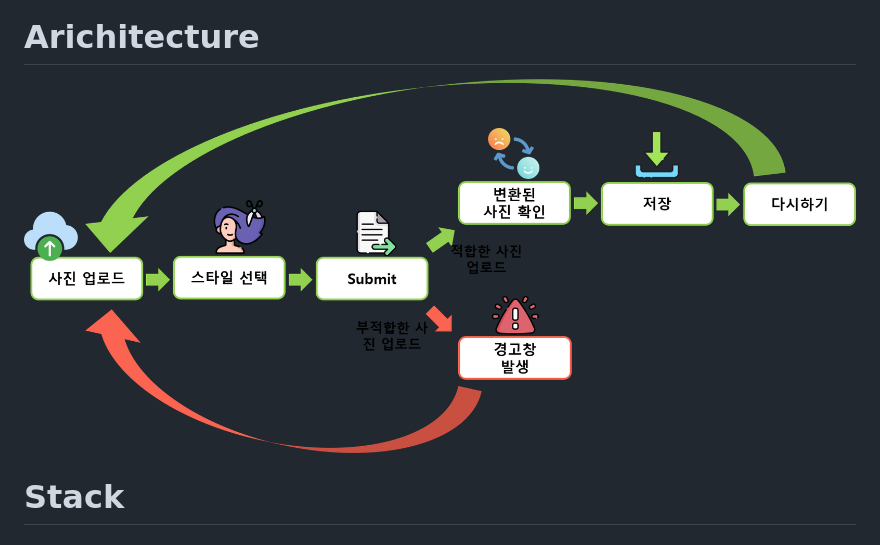
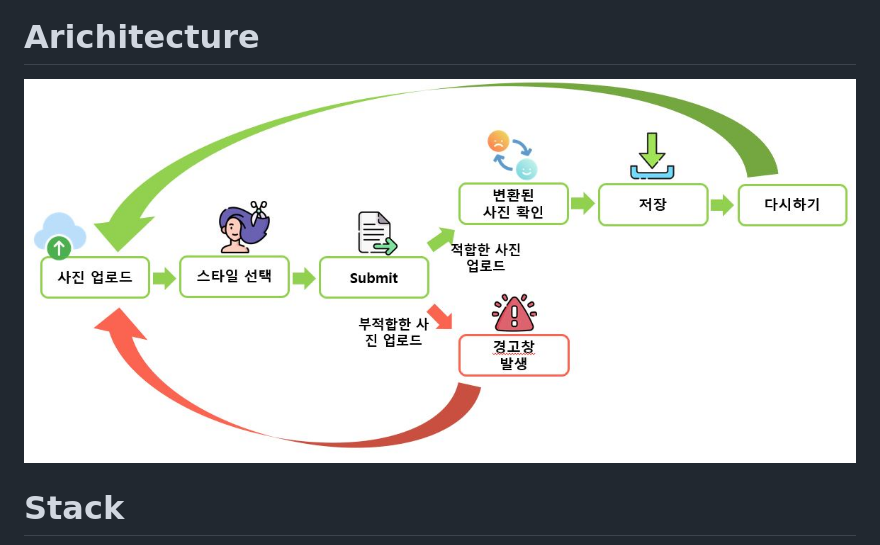
Before and after one commit to kws02352/KBFinalProject, a Markdown page: README.md, the part around the change. GitHub-like rendering; pictures changed too: img/architecture.JPG (added), img/architecture.png (deleted).

```diff
--- a/README.md
+++ b/README.md
@@ -6,7 +6,7 @@ Change Your Hairstyle (with StyleCLIP)
 
 # Arichitecture
 
-![Architecture](/img/architecture.png)
+![Architecture](/img/architecture.JPG)
 
 # Stack
 ![Stack](/img/stack.JPG)
```
